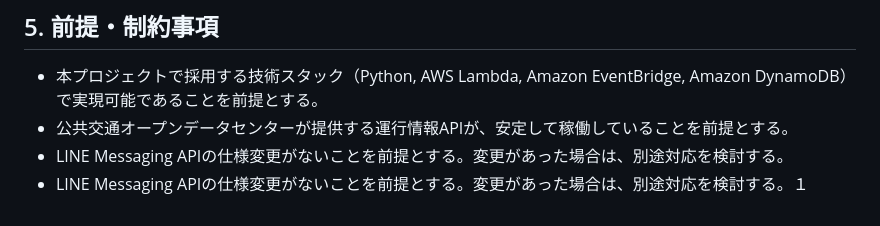
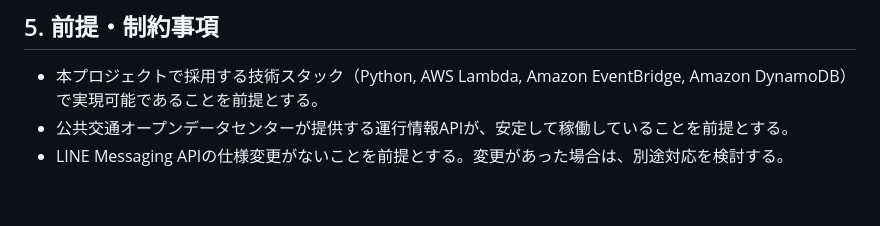
Before and after one commit to Seiya-Nakagawa/train_delay_alert, a Markdown page: specs/要件定義書.md, the part around the change. GitHub-like rendering.

Commit message:
デプロイテスト2

```diff
--- a/specs/要件定義書.md
+++ b/specs/要件定義書.md
@@ -97,4 +97,3 @@
 * 本プロジェクトで採用する技術スタック（Python, AWS Lambda, Amazon EventBridge, Amazon DynamoDB）で実現可能であることを前提とする。
 * 公共交通オープンデータセンターが提供する運行情報APIが、安定して稼働していることを前提とする。
 * LINE Messaging APIの仕様変更がないことを前提とする。変更があった場合は、別途対応を検討する。
-* LINE Messaging APIの仕様変更がないことを前提とする。変更があった場合は、別途対応を検討する。１
```
